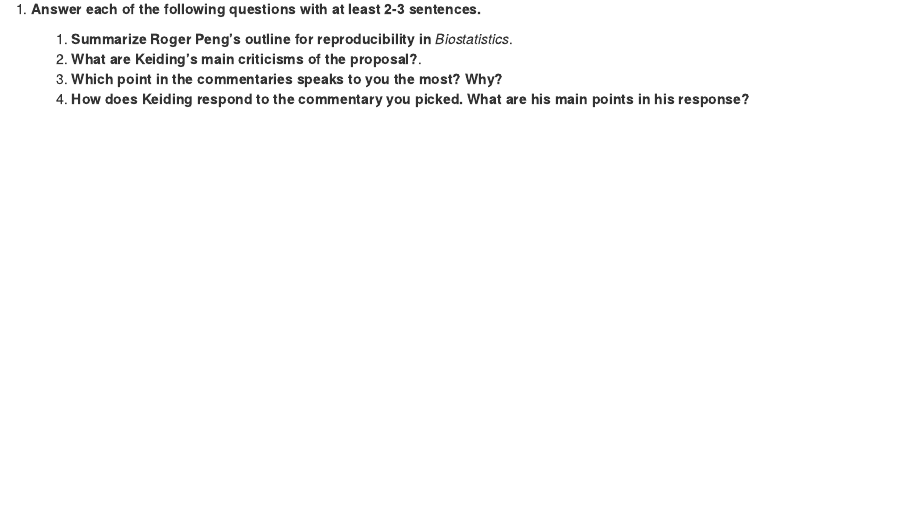
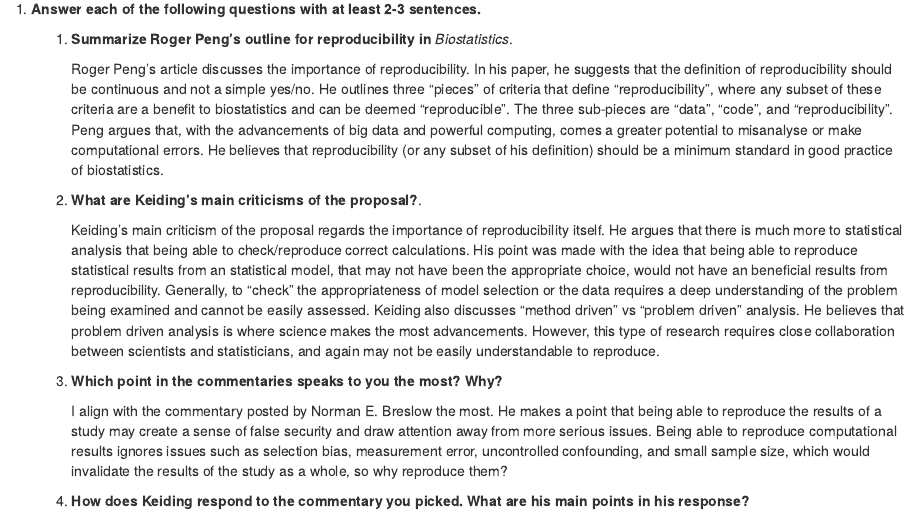
Before and after one commit to Stat585-at-ISU/blog-6-avcoll16, an R Markdown document (CollinsAbigail.Rmd): the page in a window 1100 px wide, from 480 px down. Rendered offline with R 4.5, knitr and Pandoc, with nearby package versions.

Commit message:
Update CollinsAbigail.Rmd

```diff
--- a/CollinsAbigail.Rmd
+++ b/CollinsAbigail.Rmd
@@ -35,9 +35,19 @@ Write a blog post addressing the questions:
 1. **Answer each of the following questions with at least 2-3 sentences.**
 
     1. **Summarize Roger Peng's outline for reproducibility in** *Biostatistics*.
+
+        Roger Peng's article discusses the importance of reproducibility. In his paper, he suggests that the definition of reproducibility should be continuous and not a simple yes/no. He outlines three "pieces" of criteria that define "reproducibility", where any subset of these criteria are a benefit to biostatistics and can be deemed "reproducible". The three sub-pieces are "data", "code", and "reproducibility". Peng argues that, with the advancements of big data and powerful computing, comes a greater potential to misanalyse or make computational errors. He believes that reproducibility (or any subset of his definition) should be a minimum standard in good practice of biostatistics.
+
     2. **What are Keiding's main criticisms of the proposal?**.
-    3. **Which point in the commentaries speaks to you the most? Why?**
-    4. **How does Keiding respond to the commentary you picked. What are his main points in his response?**
+
+       Keiding's main criticism of the proposal regards the importance of reproducibility itself. He argues that there is much more to statistical analysis that being able to check/reproduce correct calculations. His point was made with the idea that being able to reproduce statistical results from an statistical model, that may not have been the appropriate choice, would not have an beneficial results from reproducibility. Generally, to "check" the appropriateness of model selection or the data requires a deep understanding of the problem being examined and cannot be easily assessed. Keiding also discusses "method driven" vs "problem driven" analysis. He believes that problem driven analysis is where science makes the most advancements. However, this type of research requires close collaboration between scientists and statisticians, and again may not be easily understandable to reproduce.
+
+    4. **Which point in the commentaries speaks to you the most? Why?**
+
+        I align with the commentary posted by Norman E. Breslow the most. He makes a point that being able to reproduce the results of a study may create a sense of false security and draw attention away from more serious issues. Being able to reproduce computational results ignores issues such as selection bias, measurement error, uncontrolled confounding, and small sample size, which would invalidate the results of the study as a whole, so why reproduce them?
+
+
+    6. **How does Keiding respond to the commentary you picked. What are his main points in his response?**
 
 2. **Describe your experience with a data intensive (collaborative) project. What are the most prominent issues with ensuring reproducibility of research results (focus on dta related aspects)? What would you do differently if you could go back in time?**
 
```
